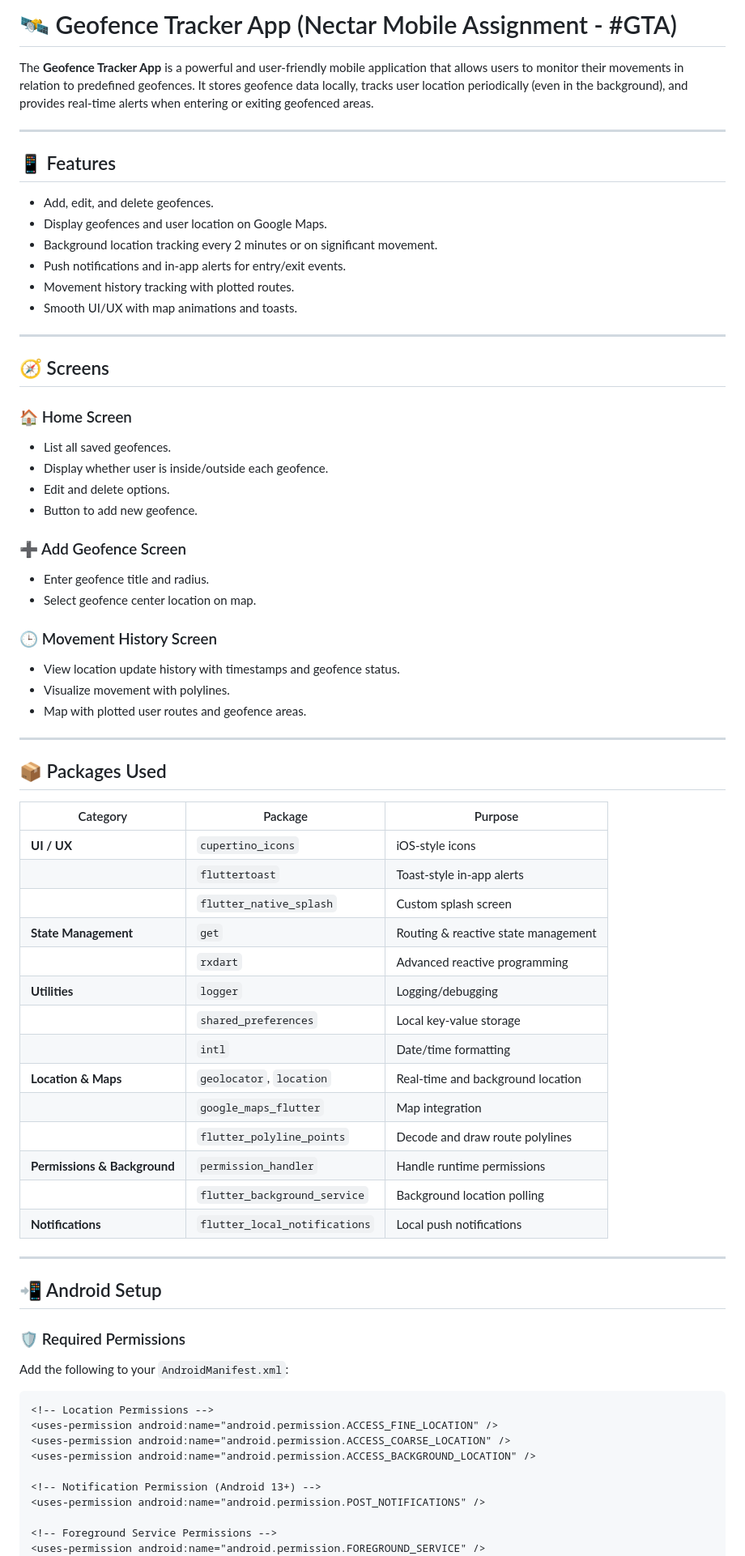
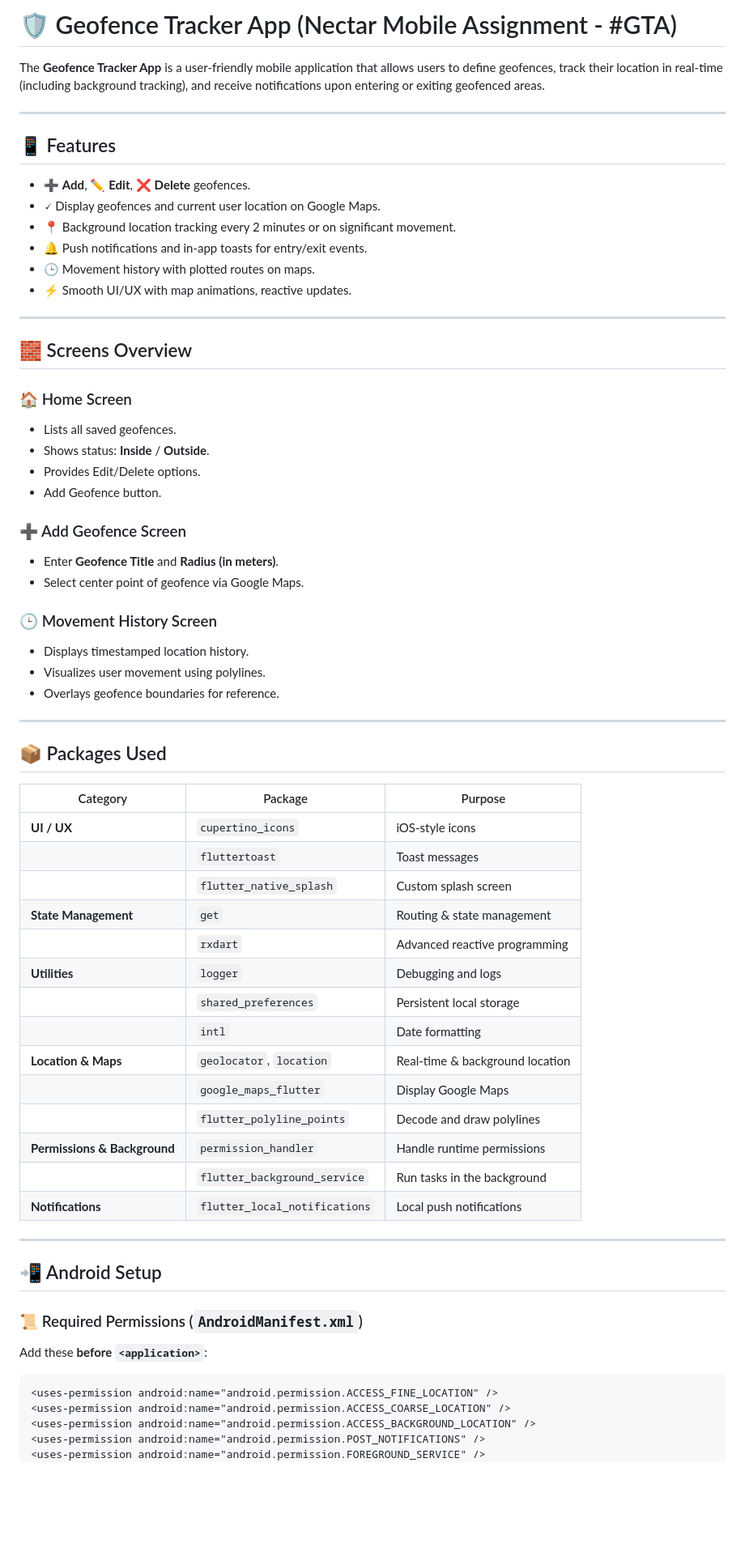
Before and after one commit to johnson1940/nectar_geofencing, a Markdown page: README.md, the part around one of its changes. Shown at 81% size. Drawn GitHub-style; blank space fills up the shorter version.

````diff
--- a/README.md
+++ b/README.md
@@ -1,75 +1,73 @@
-# 🛰️ Geofence Tracker App (Nectar Mobile Assignment - #GTA)
+# 🛡️ Geofence Tracker App (Nectar Mobile Assignment - #GTA)
 
-The **Geofence Tracker App** is a powerful and user-friendly mobile application that allows users to monitor their movements in relation to predefined geofences. It stores geofence data locally, tracks user location periodically (even in the background), and provides real-time alerts when entering or exiting geofenced areas.
+The **Geofence Tracker App** is a user-friendly mobile application that allows users to define geofences, track their location in real-time (including background tracking), and receive notifications upon entering or exiting geofenced areas.
 
 ---
 
 ## 📱 Features
 
-- Add, edit, and delete geofences.
-- Display geofences and user location on Google Maps.
-- Background location tracking every 2 minutes or on significant movement.
-- Push notifications and in-app alerts for entry/exit events.
-- Movement history tracking with plotted routes.
-- Smooth UI/UX with map animations and toasts.
+* ➕ **Add**, ✏️ **Edit**, ❌ **Delete** geofences.
+* 🗸️ Display geofences and current user location on Google Maps.
+* 📍 Background location tracking every 2 minutes or on significant movement.
+* 🔔 Push notifications and in-app toasts for entry/exit events.
+* 🕒 Movement history with plotted routes on maps.
+* ⚡ Smooth UI/UX with map animations, reactive updates.
 
 ---
 
-## 🧭 Screens
+## 🧱 Screens Overview
 
 ### 🏠 Home Screen
-- List all saved geofences.
-- Display whether user is inside/outside each geofence.
-- Edit and delete options.
-- Button to add new geofence.
+
+* Lists all saved geofences.
+* Shows status: **Inside** / **Outside**.
+* Provides Edit/Delete options.
+* Add Geofence button.
 
 ### ➕ Add Geofence Screen
-- Enter geofence title and radius.
-- Select geofence center location on map.
+
+* Enter **Geofence Title** and **Radius (in meters)**.
+* Select center point of geofence via Google Maps.
 
 ### 🕒 Movement History Screen
-- View location update history with timestamps and geofence status.
-- Visualize movement with polylines.
-- Map with plotted user routes and geofence areas.
+
+* Displays timestamped location history.
+* Visualizes user movement using polylines.
+* Overlays geofence boundaries for reference.
 
 ---
 
 ## 📦 Packages Used
 
-| Category                     | Package                           | Purpose                                             |
-|-----------------------------|-----------------------------------|-----------------------------------------------------|
-| **UI / UX**                 | `cupertino_icons`                 | iOS-style icons                                     |
-|                             | `fluttertoast`                    | Toast-style in-app alerts                           |
-|                             | `flutter_native_splash`           | Custom splash screen                                |
-| **State Management**        | `get`                             | Routing & reactive state management                 |
-|                             | `rxdart`                          | Advanced reactive programming                       |
-| **Utilities**               | `logger`                          | Logging/debugging                                   |
-|                             | `shared_preferences`              | Local key-value storage                             |
-|                             | `intl`                            | Date/time formatting                                |
-| **Location & Maps**        | `geolocator`, `location`          | Real-time and background location                   |
-|                             | `google_maps_flutter`             | Map integration                                     |
-|                             | `flutter_polyline_points`         | Decode and draw route polylines                     |
-| **Permissions & Background**| `permission_handler`              | Handle runtime permissions                          |
-|                             | `flutter_background_service`      | Background location polling                         |
-| **Notifications**           | `flutter_local_notifications`     | Local push notifications                            |
+| Category                     | Package                       | Purpose                         |
+| ---------------------------- | ----------------------------- | ------------------------------- |
+| **UI / UX**                  | `cupertino_icons`             | iOS-style icons                 |
+|                              | `fluttertoast`                | Toast messages                  |
+|                              | `flutter_native_splash`       | Custom splash screen            |
+| **State Management**         | `get`                         | Routing & state management      |
+|                              | `rxdart`                      | Advanced reactive programming   |
+| **Utilities**                | `logger`                      | Debugging and logs              |
+|                              | `shared_preferences`          | Persistent local storage        |
+|                              | `intl`                        | Date formatting                 |
+| **Location & Maps**          | `geolocator`, `location`      | Real-time & background location |
+|                              | `google_maps_flutter`         | Display Google Maps             |
+|                              | `flutter_polyline_points`     | Decode and draw polylines       |
+| **Permissions & Background** | `permission_handler`          | Handle runtime permissions      |
+|                              | `flutter_background_service`  | Run tasks in the background     |
+| **Notifications**            | `flutter_local_notifications` | Local push notifications        |
 
 ---
 
 ## 📲 Android Setup
 
-### 🛡️ Required Permissions
+### 📜 Required Permissions (`AndroidManifest.xml`)
 
-Add the following to your `AndroidManifest.xml`:
+Add these **before `<application>`**:
 
 ```xml
-<!-- Location Permissions -->
 <uses-permission android:name="android.permission.ACCESS_FINE_LOCATION" />
 <uses-permission android:name="android.permission.ACCESS_COARSE_LOCATION" />
 <uses-permission android:name="android.permission.ACCESS_BACKGROUND_LOCATION" />
-
-<!-- Notification Permission (Android 13+) -->
 <uses-permission android:name="android.permission.POST_NOTIFICATIONS" />
-
-<!-- Foreground Service Permissions -->
 <uses-permission android:name="android.permission.FOREGROUND_SERVICE" />
 <uses-permission android:name="android.permission.FOREGROUND_SERVICE_LOCATION" />
````
Also changed, not shown: other parts of README.md (+114 -4 lines).
